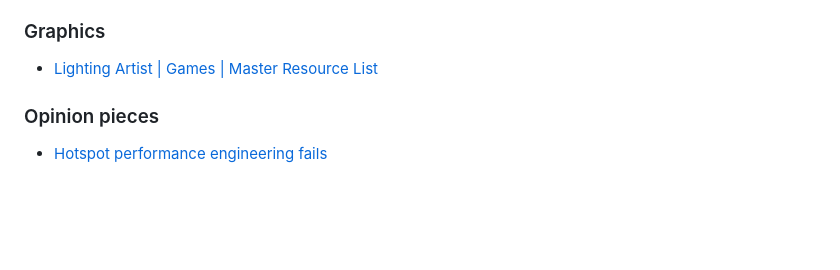
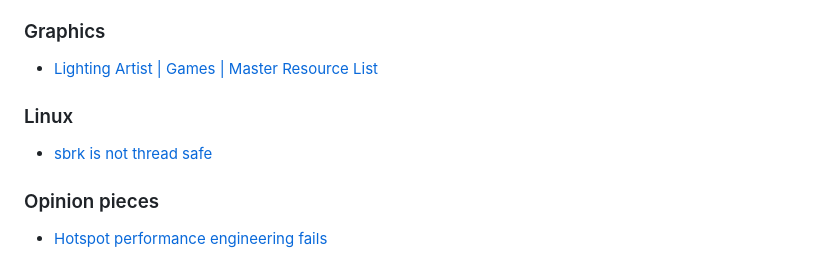
Before and after one commit to mbkv/mbkv.io, a Markdown page: markdown/bookmarks.md, the part around the change. GitHub-like rendering; blank space fills up the shorter version.

```diff
--- a/markdown/bookmarks.md
+++ b/markdown/bookmarks.md
@@ -39,6 +39,10 @@ Game development has always been fascinating to me. But, I've found that many of
 ### Graphics
 
 - [Lighting Artist | Games | Master Resource List](https://docs.google.com/spreadsheets/d/1eBzBT83TcVQLUTjytOzJvKI7LZ00OdAriTeZjYYUP-E/edit#gid=0)
+
+### Linux
+
+- [sbrk is not thread safe](https://lifecs.likai.org/2010/02/sbrk-is-not-thread-safe.html)
 
 ### Opinion pieces
 
```
